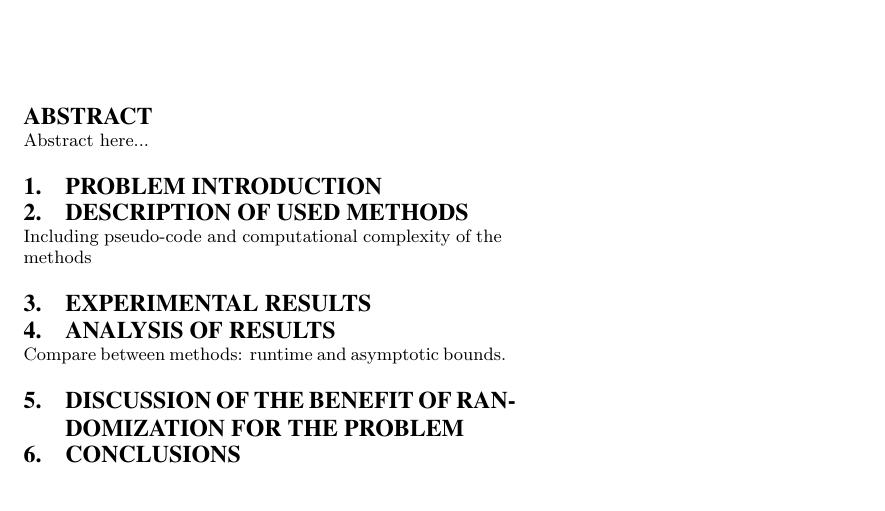
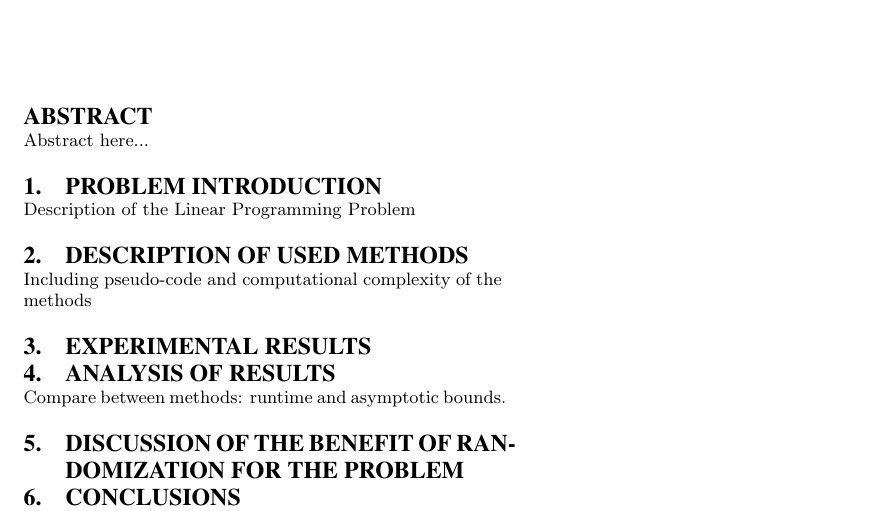
Before and after one commit to mvandertuin/RandomizedAlgorithmsLP, a LaTeX paper (Rapport/report.tex): part of the page, cut so that both start at the same text. Compiled offline with pdfLaTeX.

Commit message:
rapport outline

```diff
--- a/Rapport/report.tex
+++ b/Rapport/report.tex
@@ -18,9 +18,15 @@ Abstract here...
 \end{abstract}
 
 \section{Problem introduction}
+Description of the Linear Programming Problem
 \section{Description of used methods}
 Including pseudo-code and computational complexity of the methods
 \section{Experimental results}
+%benchmark miplib: which instances to choose?
+
+%runtime [ms] op benchmark instances (x-as=#of constraints en x-as=#of vars)
+%aantal iteraties binnen simplexApache voor sampleLP & iterSampLP
+
 \section{Analysis of results}
 Compare between methods: runtime and asymptotic bounds.
 
```
